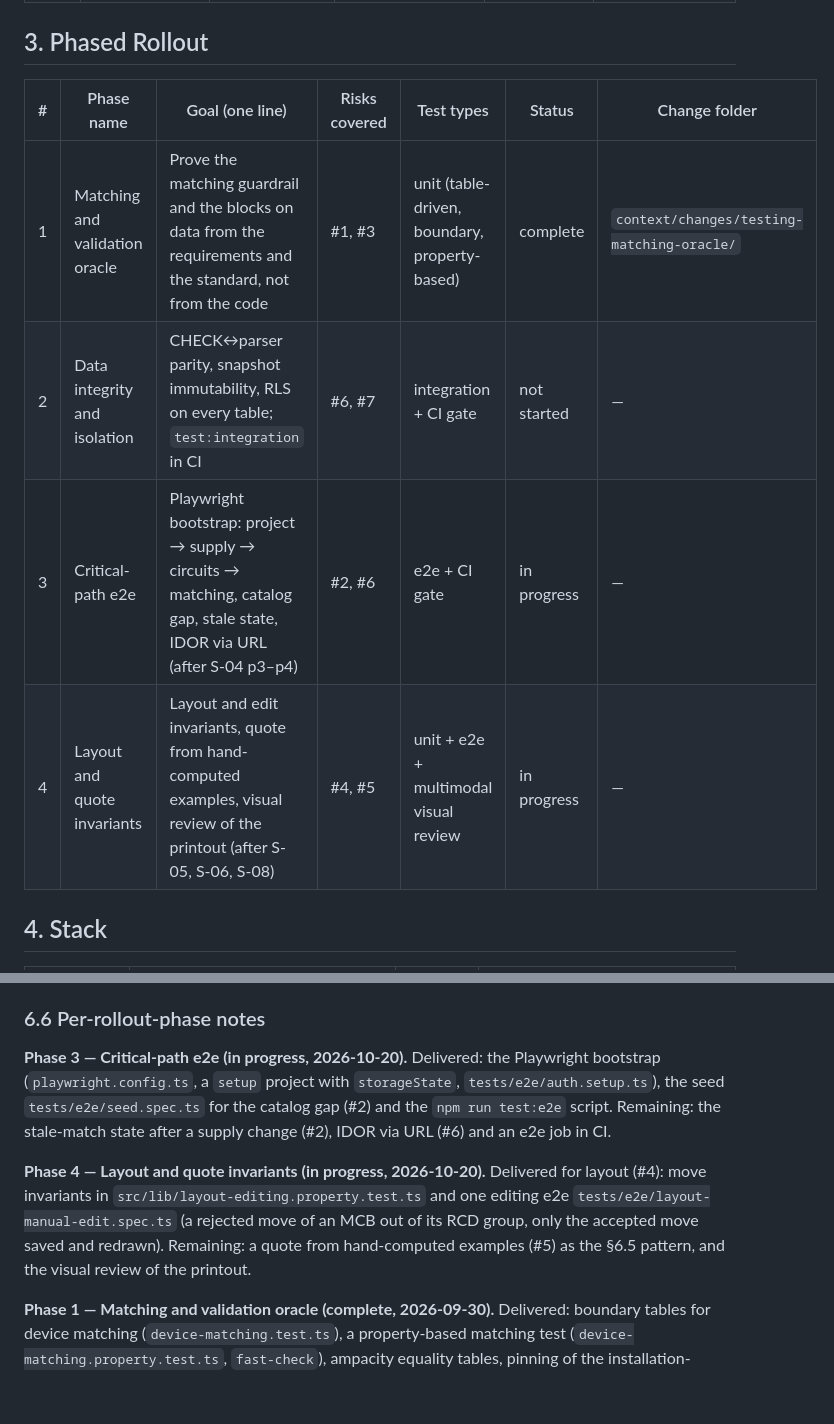
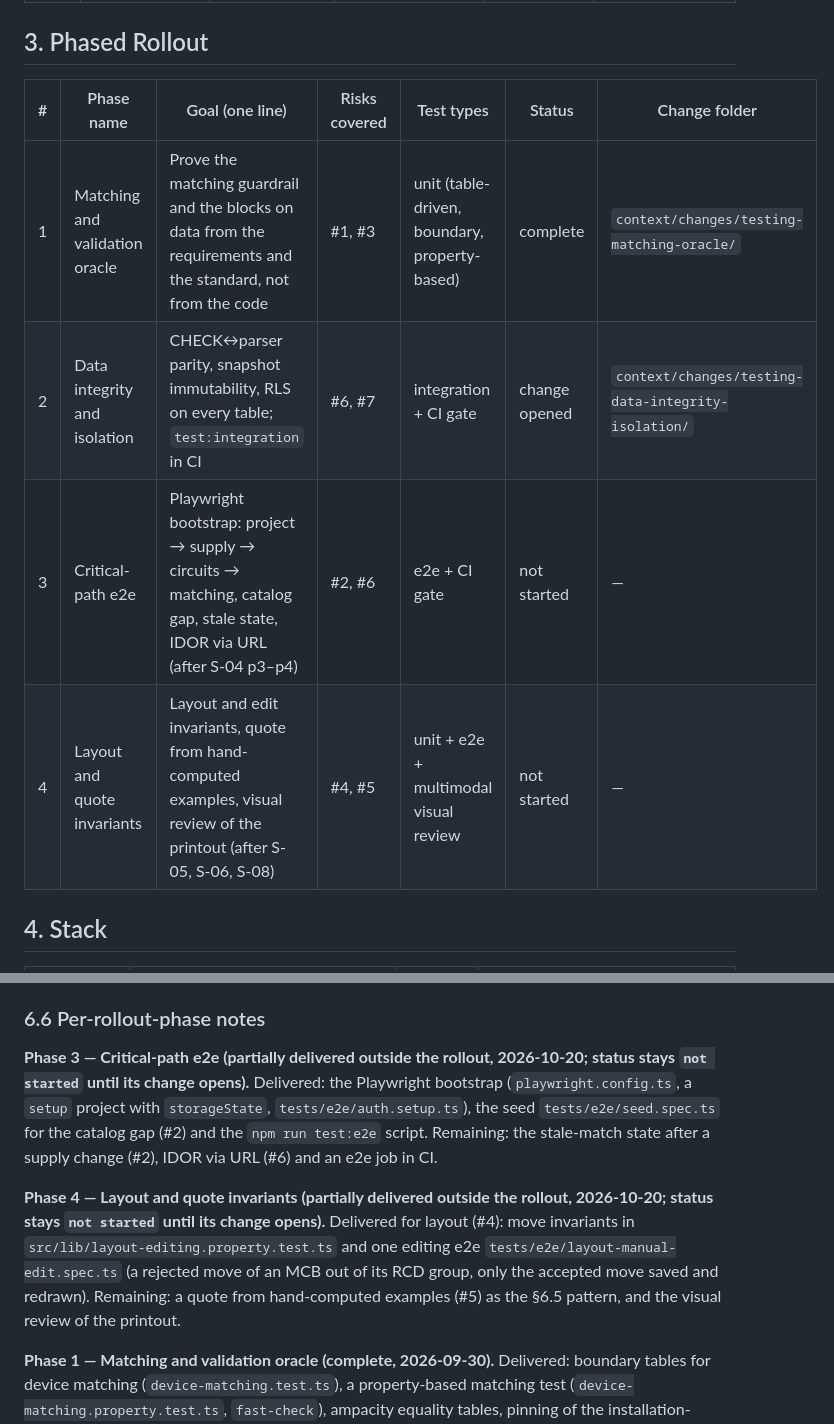
Before and after one commit to Mr1008/rozdzielnica-pro, a Markdown page: context/foundation/test-plan.md, 2 parts joined by grey strips. Rendered like a GitHub page; blank space fills up the shorter version.

Commit message:
docs(test-plan): open rollout phase 2, restore parser status vocabulary
Co-Authored-By: Claude Opus 5.5 <noreply@anthropic.com>

```diff
--- a/context/foundation/test-plan.md
+++ b/context/foundation/test-plan.md
@@ -65,12 +65,12 @@ not to tests.
 
 ## 3. Phased Rollout
 
-| #   | Phase name                     | Goal (one line)                                                                                                         | Risks covered | Test types                                    | Status      | Change folder                              |
-| --- | ------------------------------ | ----------------------------------------------------------------------------------------------------------------------- | ------------- | --------------------------------------------- | ----------- | ------------------------------------------ |
-| 1   | Matching and validation oracle | Prove the matching guardrail and the blocks on data from the requirements and the standard, not from the code           | #1, #3        | unit (table-driven, boundary, property-based) | complete    | `context/changes/testing-matching-oracle/` |
-| 2   | Data integrity and isolation   | CHECK↔parser parity, snapshot immutability, RLS on every table; `test:integration` in CI                                | #6, #7        | integration + CI gate                         | not started | —                                          |
-| 3   | Critical-path e2e              | Playwright bootstrap: project → supply → circuits → matching, catalog gap, stale state, IDOR via URL (after S-04 p3–p4) | #2, #6        | e2e + CI gate                                 | in progress | —                                          |
-| 4   | Layout and quote invariants    | Layout and edit invariants, quote from hand-computed examples, visual review of the printout (after S-05, S-06, S-08)   | #4, #5        | unit + e2e + multimodal visual review         | in progress | —                                          |
+| #   | Phase name                     | Goal (one line)                                                                                                         | Risks covered | Test types                                    | Status        | Change folder                                       |
+| --- | ------------------------------ | ----------------------------------------------------------------------------------------------------------------------- | ------------- | --------------------------------------------- | ------------- | --------------------------------------------------- |
+| 1   | Matching and validation oracle | Prove the matching guardrail and the blocks on data from the requirements and the standard, not from the code           | #1, #3        | unit (table-driven, boundary, property-based) | complete      | `context/changes/testing-matching-oracle/`          |
+| 2   | Data integrity and isolation   | CHECK↔parser parity, snapshot immutability, RLS on every table; `test:integration` in CI                                | #6, #7        | integration + CI gate                         | change opened | `context/changes/testing-data-integrity-isolation/` |
+| 3   | Critical-path e2e              | Playwright bootstrap: project → supply → circuits → matching, catalog gap, stale state, IDOR via URL (after S-04 p3–p4) | #2, #6        | e2e + CI gate                                 | not started   | —                                                   |
+| 4   | Layout and quote invariants    | Layout and edit invariants, quote from hand-computed examples, visual review of the printout (after S-05, S-06, S-08)   | #4, #5        | unit + e2e + multimodal visual review         | not started   | —                                                   |
 
 ## 4. Stack
 
@@ -150,9 +150,9 @@ not to tests.
 
 ### 6.6 Per-rollout-phase notes
 
-**Phase 3 — Critical-path e2e (in progress, 2026-10-20).** Delivered: the Playwright bootstrap (`playwright.config.ts`, a `setup` project with `storageState`, `tests/e2e/auth.setup.ts`), the seed `tests/e2e/seed.spec.ts` for the catalog gap (#2) and the `npm run test:e2e` script. Remaining: the stale-match state after a supply change (#2), IDOR via URL (#6) and an e2e job in CI.
+**Phase 3 — Critical-path e2e (partially delivered outside the rollout, 2026-10-20; status stays `not started` until its change opens).** Delivered: the Playwright bootstrap (`playwright.config.ts`, a `setup` project with `storageState`, `tests/e2e/auth.setup.ts`), the seed `tests/e2e/seed.spec.ts` for the catalog gap (#2) and the `npm run test:e2e` script. Remaining: the stale-match state after a supply change (#2), IDOR via URL (#6) and an e2e job in CI.
 
-**Phase 4 — Layout and quote invariants (in progress, 2026-10-20).** Delivered for layout (#4): move invariants in `src/lib/layout-editing.property.test.ts` and one editing e2e `tests/e2e/layout-manual-edit.spec.ts` (a rejected move of an MCB out of its RCD group, only the accepted move saved and redrawn). Remaining: a quote from hand-computed examples (#5) as the §6.5 pattern, and the visual review of the printout.
+**Phase 4 — Layout and quote invariants (partially delivered outside the rollout, 2026-10-20; status stays `not started` until its change opens).** Delivered for layout (#4): move invariants in `src/lib/layout-editing.property.test.ts` and one editing e2e `tests/e2e/layout-manual-edit.spec.ts` (a rejected move of an MCB out of its RCD group, only the accepted move saved and redrawn). Remaining: a quote from hand-computed examples (#5) as the §6.5 pattern, and the visual review of the printout.
 
 **Phase 1 — Matching and validation oracle (complete, 2026-09-30).** Delivered: boundary tables for device matching (`device-matching.test.ts`), a property-based matching test (`device-matching.property.test.ts`, `fast-check`), ampacity equality tables, pinning of the installation-method mapping to the reference method (`supply-warnings.test.ts`, `circuit-warnings.test.ts`) and the "TN-S / TN-C-S / TT does not block" cases (`device-matching.test.ts`). Finding: the voltage drop for 1F, Cu 10 mm², 16.1 m, 20 A is exactly 0.5 %, but in IEEE-754 it came out as 0.5000000000000001 and `supplyWarnings` warned falsely. Fix: the drop is rounded to 9 decimal places before comparison and display. Conclusion: boundary tests on floating-point-computed values must include a case exactly on the threshold. After S-04 closed, a group's RCD is matched to ΣIn × (1 + group margin), not to the largest In — the boundary tables and the property-based test's predicate were re-pointed to that rule, so the entry about it disappeared from §7.
 
```
